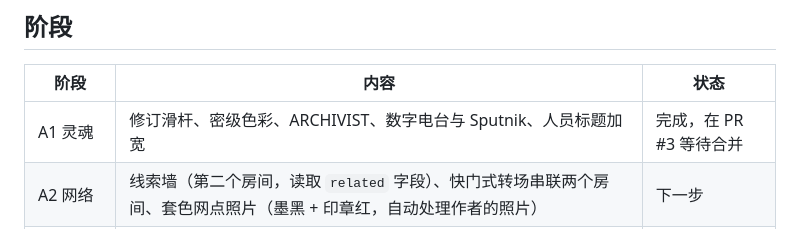
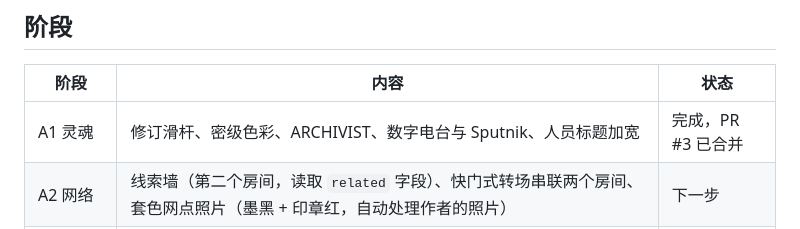
Before and after one commit to 2769824634/The-Ninth-Draft, a Markdown page: CLAUDE.md, the part around the change. Drawn GitHub-style.

Commit message:
CLAUDE.md: A1 is merged
Co-Authored-By: Claude Opus 5.5 <noreply@anthropic.com>
Claude-Session: https://claude.ai/code/session_01RRCYFDogq7Y39BM6FFJRci

```diff
--- a/CLAUDE.md
+++ b/CLAUDE.md
@@ -64,7 +64,7 @@
 
 | 阶段 | 内容 | 状态 |
 | --- | --- | --- |
-| A1 灵魂 | 修订滑杆、密级色彩、ARCHIVIST、数字电台与 Sputnik、人员标题加宽 | 完成，在 PR #3 等待合并 |
+| A1 灵魂 | 修订滑杆、密级色彩、ARCHIVIST、数字电台与 Sputnik、人员标题加宽 | 完成，PR #3 已合并 |
 | A2 网络 | 线索墙（第二个房间，读取 `related` 字段）、快门式转场串联两个房间、套色网点照片（墨黑 + 印章红，自动处理作者的照片） | 下一步 |
 | 扩展（按需） | 二选一：作战室地图（地点多时）或附件拼贴模板（物件多时），到时看内容性质再定 | 未定 |
 | 彩蛋 | 方案 A 全部做完后再上 | 保留 |
```
